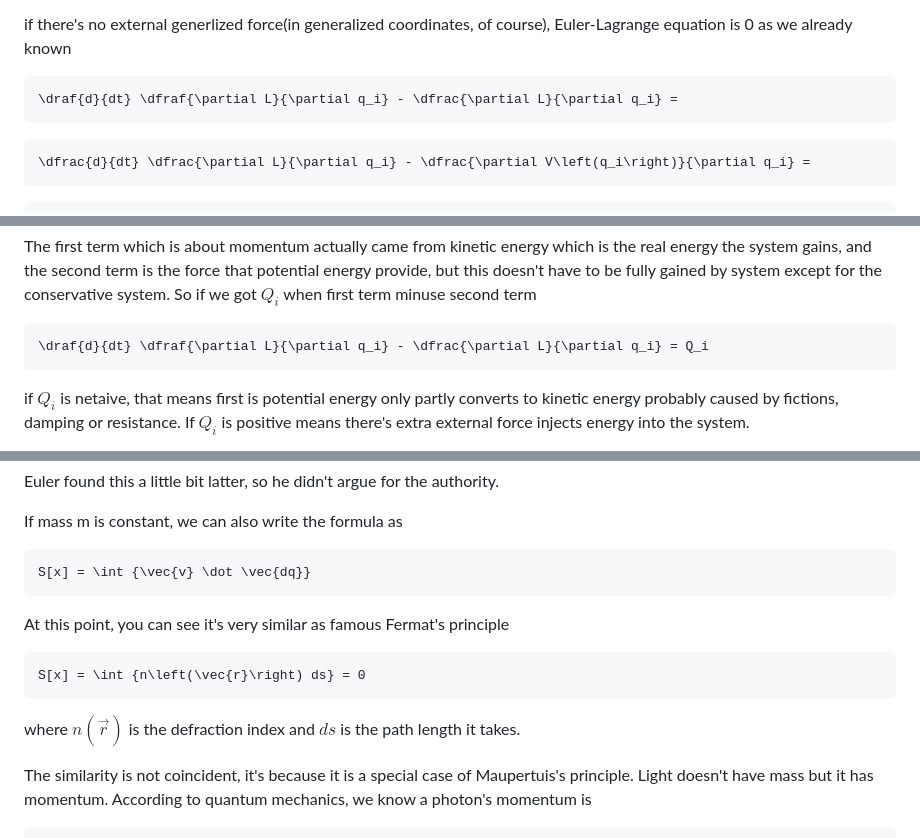
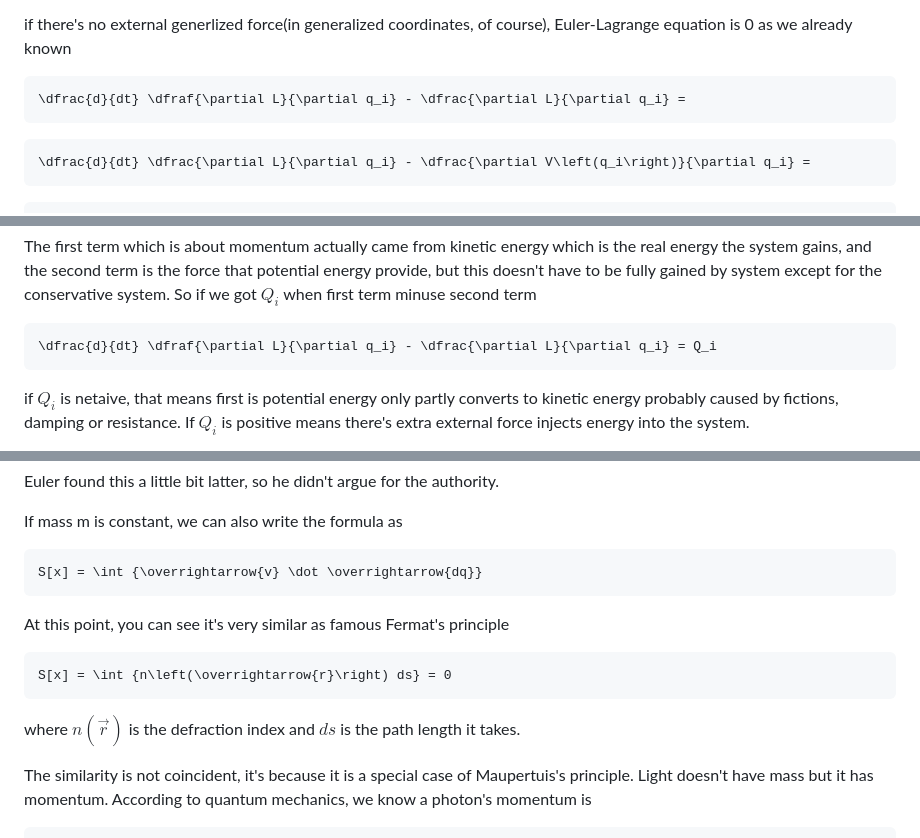
Before and after one commit to ReluctantHacker/notes, a Markdown page: physics/classicalMechanics.md, 3 parts joined by grey strips. Drawn GitHub-style.

````diff
--- a/physics/classicalMechanics.md
+++ b/physics/classicalMechanics.md
@@ -362,7 +362,7 @@ F_i=\dfrac{dV(q_i)}{dq_i}
 ```
 if there's no external generlized force(in generalized coordinates, of course), Euler-Lagrange equation is 0 as we already known
 ```math
-\draf{d}{dt} \dfraf{\partial L}{\partial q_i} - \dfrac{\partial L}{\partial q_i} =
+\dfrac{d}{dt} \dfraf{\partial L}{\partial q_i} - \dfrac{\partial L}{\partial q_i} =
 ```
 ```math
 \dfrac{d}{dt} \dfrac{\partial L}{\partial q_i} - \dfrac{\partial V\left(q_i\right)}{\partial q_i} =
@@ -382,7 +382,7 @@ p_i = \dfrac{\partial L}{\partial (q_i)'}
 
 The first term which is about momentum actually came from kinetic energy which is the real energy the system gains, and the second term is the force that potential energy provide, but this doesn't have to be fully gained by system except for the conservative system. So if we got $Q_i$ when first term minuse second term
 ```math
-\draf{d}{dt} \dfraf{\partial L}{\partial q_i} - \dfrac{\partial L}{\partial q_i} = Q_i
+\dfrac{d}{dt} \dfraf{\partial L}{\partial q_i} - \dfrac{\partial L}{\partial q_i} = Q_i
 ```
 if $Q_i$ is netaive, that means first is potential energy only partly converts to kinetic energy probably caused by fictions, damping or resistance. If $Q_i$ is positive means there's extra external force injects energy into the system.
 
@@ -445,14 +445,14 @@ Euler found this a little bit latter, so he didn't argue for the authority.
 
 If mass m is constant, we can also write the formula as
 ```math
-S[x] = \int {\vec{v} \dot \vec{dq}}
+S[x] = \int {\overrightarrow{v} \dot \overrightarrow{dq}}
 ```
 
 At this point, you can see it's very similar as famous Fermat's principle
 ```math
-S[x] = \int {n\left(\vec{r}\right) ds} = 0
+S[x] = \int {n\left(\overrightarrow{r}\right) ds} = 0
 ```
-where $n\left(\vec{r}\right)$ is the defraction index and $ds$ is the path length it takes.
+where $n\left(\overrightarrow{r}\right)$ is the defraction index and $ds$ is the path length it takes.
 
 The similarity is not coincident, it's because it is a special case of Maupertuis's principle. Light doesn't have mass but it has momentum. According to quantum mechanics, we know a photon's momentum is
 ```math
````
Also changed, not shown: other parts of physics/classicalMechanics.md (+2 -2 lines).
